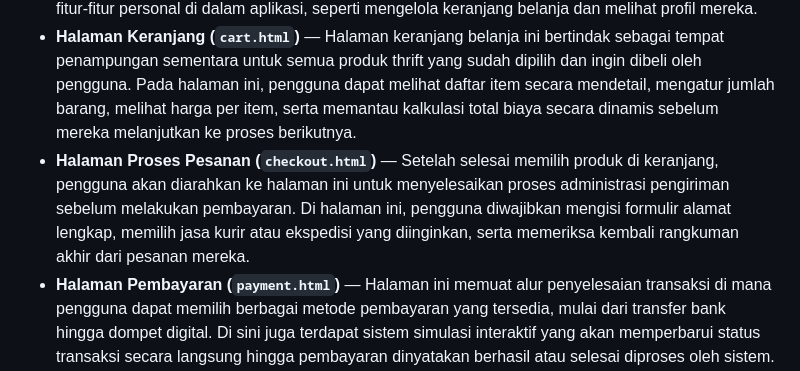
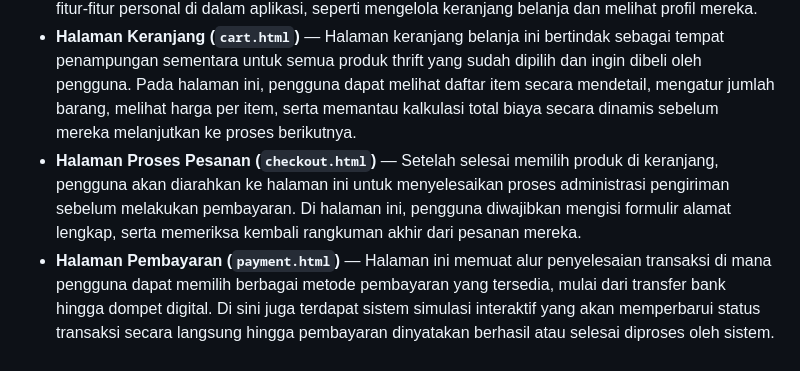
Before and after one commit to dwabebek/WebThrift, a Markdown page: README.md, the part around the change. Drawn GitHub-style.

```diff
--- a/README.md
+++ b/README.md
@@ -48,7 +48,7 @@ Berikut rincian fitur dan bagian kode yang dikerjakan oleh masing-masing anggota
 - **Halaman Pendaftaran (`register.html`)** — Halaman ini menjadi gerbang awal bagi para pengguna baru untuk bergabung ke dalam platform dengan cara membuat akun. Di sini, terdapat formulir pengisian data penting seperti nama, email, dan kata sandi, di mana seluruh input tersebut nantinya akan divalidasi dan dikirim langsung ke sisi server untuk disimpan secara aman.
 - **Halaman Masuk (`login.html`)** — Halaman ini berfungsi sebagai sistem autentikasi bagi para pengguna yang sudah terdaftar sebelumnya agar mereka bisa masuk ke akun masing-masing. Dengan mengisi email dan kata sandi yang benar, pengguna akan mendapatkan akses penuh ke fitur-fitur personal di dalam aplikasi, seperti mengelola keranjang belanja dan melihat profil mereka.
 - **Halaman Keranjang (`cart.html`)** — Halaman keranjang belanja ini bertindak sebagai tempat penampungan sementara untuk semua produk thrift yang sudah dipilih dan ingin dibeli oleh pengguna. Pada halaman ini, pengguna dapat melihat daftar item secara mendetail, mengatur jumlah barang, melihat harga per item, serta memantau kalkulasi total biaya secara dinamis sebelum mereka melanjutkan ke proses berikutnya.
-- **Halaman Proses Pesanan (`checkout.html`)** — Setelah selesai memilih produk di keranjang, pengguna akan diarahkan ke halaman ini untuk menyelesaikan proses administrasi pengiriman sebelum melakukan pembayaran. Di halaman ini, pengguna diwajibkan mengisi formulir alamat lengkap, memilih jasa kurir atau ekspedisi yang diinginkan, serta memeriksa kembali rangkuman akhir dari pesanan mereka.
+- **Halaman Proses Pesanan (`checkout.html`)** — Setelah selesai memilih produk di keranjang, pengguna akan diarahkan ke halaman ini untuk menyelesaikan proses administrasi pengiriman sebelum melakukan pembayaran. Di halaman ini, pengguna diwajibkan mengisi formulir alamat lengkap, serta memeriksa kembali rangkuman akhir dari pesanan mereka.
 - **Halaman Pembayaran (`payment.html`)** — Halaman ini memuat alur penyelesaian transaksi di mana pengguna dapat memilih berbagai metode pembayaran yang tersedia, mulai dari transfer bank hingga dompet digital. Di sini juga terdapat sistem simulasi interaktif yang akan memperbarui status transaksi secara langsung hingga pembayaran dinyatakan berhasil atau selesai diproses oleh sistem.
 - **Halaman Profil (`profile.html`)** — Halaman ini didedikasikan khusus sebagai pusat manajemen akun bagi para pengguna terdaftar untuk melihat dan mengatur informasi personal mereka. Selain menampilkan data diri, halaman ini juga memuat riwayat seluruh pesanan atau pembelian yang pernah dilakukan, serta menyediakan opsi untuk memperbarui kata sandi atau informasi kontak.
 - **Halaman Dasbor Admin (`admin.html`)** — Halaman ini merupakan panel kontrol internal yang terisolasi dan hanya bisa diakses oleh pengelola atau admin toko untuk manajemen operasional _back-office_. Melalui halaman ini, admin memiliki kendali penuh untuk memantau seluruh aktivitas transaksi yang masuk, mengelola data pengguna, serta melakukan pembaruan stok seperti menambah, mengubah, atau menghapus produk thrift yang tayang di katalog utama.
```
